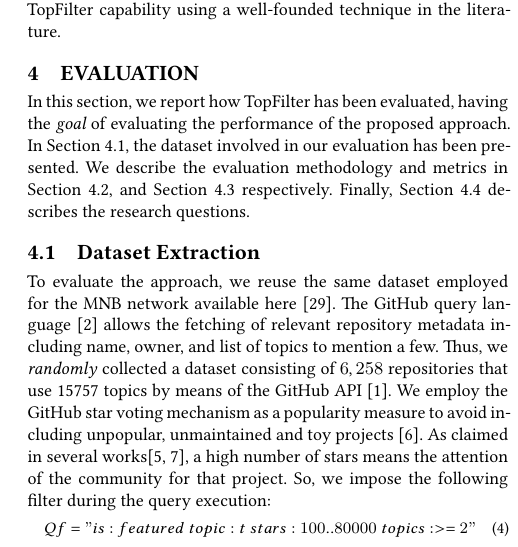
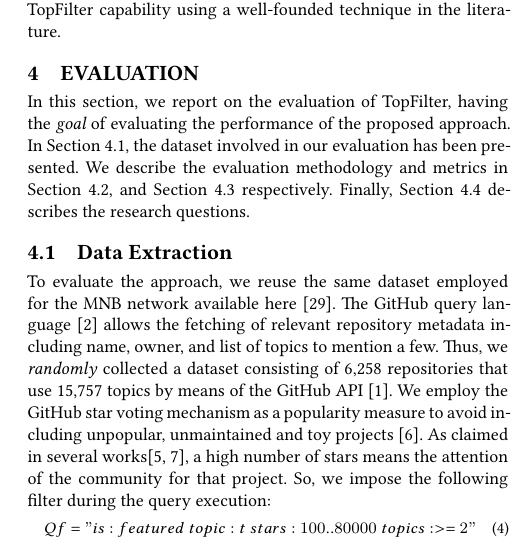
Before and after one commit to MDEGroup/ESEM2020, a LaTeX paper (ESEM2020.tex, which reads src/Evaluation.tex): part of one column of page 5 of 12, cut so that both start at the same text. Compiled offline with XeLaTeX.

Commit message:
Section 3

```diff
--- a/src/Evaluation.tex
+++ b/src/Evaluation.tex
@@ -7,7 +7,7 @@
 
 %\revised{:q
 
-In this section, we report how \CT has been evaluated, having the {\em goal} of evaluating the performance of the proposed approach. In Section~\ref{sec:Dataset}, the dataset involved in our evaluation has been presented. We describe the evaluation methodology and metrics in Section~\ref{sec:methodology-metric}, and Section~\ref{sec:metrics} respectively. Finally, Section~\ref{sec:ResearchQuestions} describes the research questions.
+In this section, we report on the evaluation of \CT, having the {\em goal} of evaluating the performance of the proposed approach. In Section~\ref{sec:Dataset}, the dataset involved in our evaluation has been presented. We describe the evaluation methodology and metrics in Section~\ref{sec:methodology-metric}, and Section~\ref{sec:metrics} respectively. Finally, Section~\ref{sec:ResearchQuestions} describes the research questions.
 
 
 %ten equal parts, so-called folds
@@ -23,12 +23,12 @@ In this section, we report how \CT has been evaluated, having the {\em goal} of
 	\vspace{-.3cm}
 \end{figure*}
 
-\subsection{Dataset Extraction} \label{sec:Dataset}
+\subsection{Data Extraction} \label{sec:Dataset}
 
 
 %\color{blue}
 
-To evaluate the approach, we reuse the same dataset employed for the \MNB available here \cite{MNBreplication}. The \GH query language \cite{understanding} allows the fetching of relevant repository metadata including name, owner, and list of topics to mention a few. Thus, we \emph{randomly} collected a dataset consisting of $6,258$ repositories that use 15757 topics by means of the GitHub API \cite{pygithub/pygithub_2019}. We employ the \GH star voting mechanism as a popularity measure to avoid including unpopular, unmaintained and toy projects \cite{borges_whats_2018}. As claimed in several works\cite{borges_popularity_2017, borges_predicting_2016}, a high number of stars means the attention of the community for that project. So, we impose the following filter during the query execution:
+To evaluate the approach, we reuse the same dataset employed for the \MNB available here \cite{MNBreplication}. The \GH query language \cite{understanding} allows the fetching of relevant repository metadata including name, owner, and list of topics to mention a few. Thus, we \emph{randomly} collected a dataset consisting of 6,258 repositories that use 15,757 topics by means of the GitHub API \cite{pygithub/pygithub_2019}. We employ the \GH star voting mechanism as a popularity measure to avoid including unpopular, unmaintained and toy projects \cite{borges_whats_2018}. As claimed in several works\cite{borges_popularity_2017, borges_predicting_2016}, a high number of stars means the attention of the community for that project. So, we impose the following filter during the query execution:
 \begin{equation}
 \small
 Qf = "is:featured \; topic:t \; stars:100..80000 \; topics:>=2"
```
Also changed, not shown: src/ProposedApproach.tex (+2 -2 lines).
